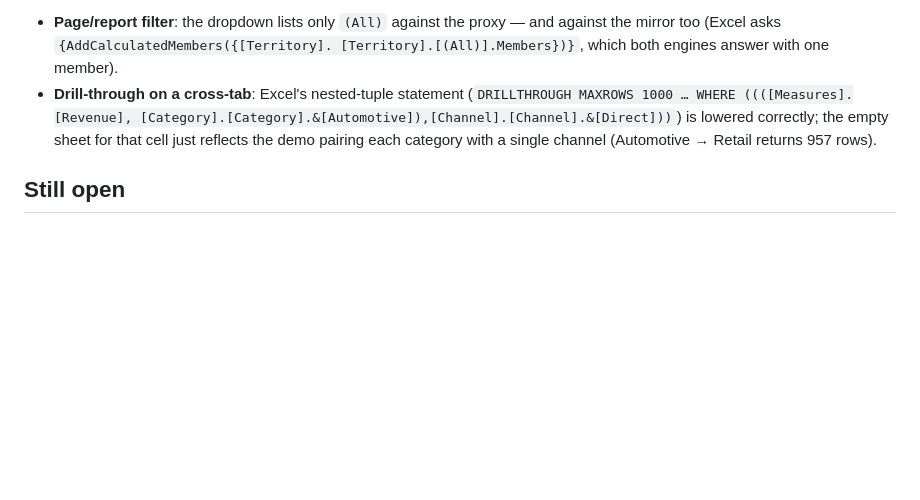
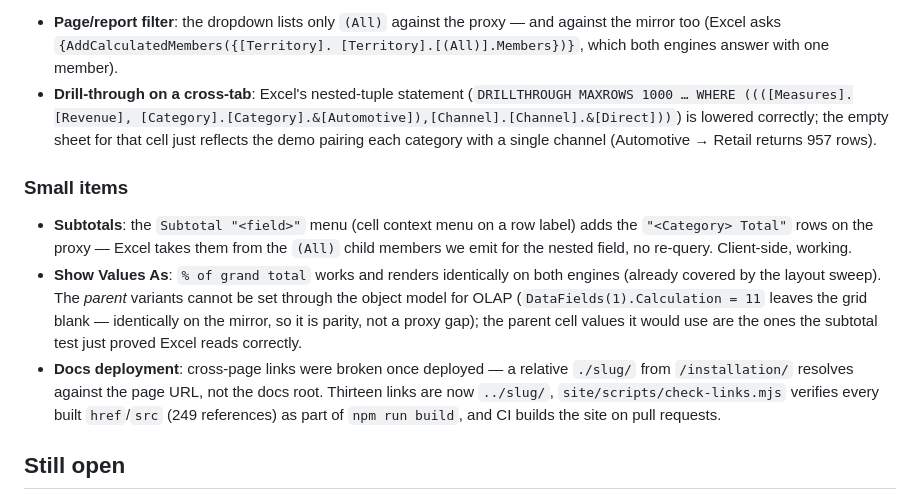
Before and after one commit to felixyman/MallardCube, a Markdown page: plans/049-multi-axis-and-nested-layouts.md, the part around the change. Drawn GitHub-style; blank space fills up the shorter version.

Commit message:
Plan 049: small-item results (subtotals, Show Values As, docs links)

```diff
--- a/plans/049-multi-axis-and-nested-layouts.md
+++ b/plans/049-multi-axis-and-nested-layouts.md
@@ -212,6 +212,24 @@ Verified at parity with the mirror rather than fixed:
   pairing each category with a single channel (Automotive → Retail returns
   957 rows).
 
+### Small items
+
+- **Subtotals**: the `Subtotal "<field>"` menu (cell context menu on a row
+  label) adds the `"<Category> Total"` rows on the proxy — Excel takes them
+  from the `(All)` child members we emit for the nested field, no re-query.
+  Client-side, working.
+- **Show Values As**: `% of grand total` works and renders identically on both
+  engines (already covered by the layout sweep). The *parent* variants cannot
+  be set through the object model for OLAP (`DataFields(1).Calculation = 11`
+  leaves the grid blank — identically on the mirror, so it is parity, not a
+  proxy gap); the parent cell values it would use are the ones the subtotal
+  test just proved Excel reads correctly.
+- **Docs deployment**: cross-page links were broken once deployed — a relative
+  `./slug/` from `/installation/` resolves against the page URL, not the docs
+  root. Thirteen links are now `../slug/`, `site/scripts/check-links.mjs`
+  verifies every built `href`/`src` (249 references) as part of
+  `npm run build`, and CI builds the site on pull requests.
+
 ## Still open
 
 - **Set-op axes and the `(All)` member** (see above): the reference keeps
```
